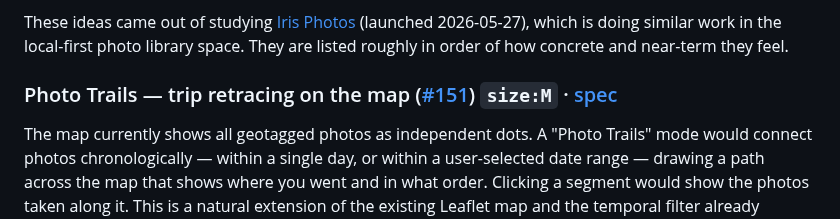
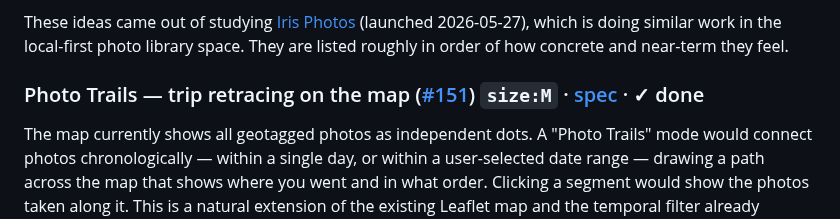
Before and after one commit to cdevers/Blue-Pearmain, a Markdown page: docs/future-directions.md, the part around the change. Drawn GitHub-style.

Commit message:
docs(#151): mark Photo Trails done in spec and future-directions
Co-Authored-By: Claude Sonnet 4.6 <noreply@anthropic.com>

```diff
--- a/docs/future-directions.md
+++ b/docs/future-directions.md
@@ -90,7 +90,7 @@ Run `deduplicator --write` as part of the poller's regular cycle (or as a separa
 
 These ideas came out of studying [Iris Photos](https://irisphotos.app/) (launched 2026-05-27), which is doing similar work in the local-first photo library space. They are listed roughly in order of how concrete and near-term they feel.
 
-### Photo Trails — trip retracing on the map ([#151](https://github.com/cdevers/Blue-Pearmain/issues/151)) `size:M` · [spec](superpowers/specs/2026-05-27-photo-trails-151.md)
+### Photo Trails — trip retracing on the map ([#151](https://github.com/cdevers/Blue-Pearmain/issues/151)) `size:M` · [spec](superpowers/specs/2026-05-27-photo-trails-151.md) · ✓ done
 
 The map currently shows all geotagged photos as independent dots. A "Photo Trails" mode would connect photos chronologically — within a single day, or within a user-selected date range — drawing a path across the map that shows where you went and in what order. Clicking a segment would show the photos taken along it. This is a natural extension of the existing Leaflet map and the temporal filter already present. Exploratory value is high: it's one thing to see *where* you took photos; it's another to see the *journey*.
 
```
Also changed, not shown: 1 other file.
